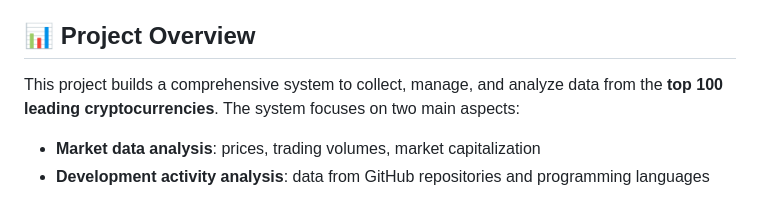
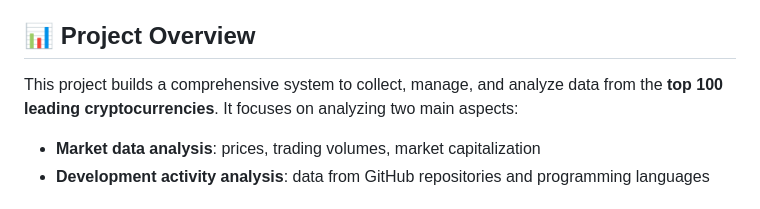
Before and after one commit to Hannahnv/Cryptocurrency-Market-Analytics-Pipeline, a Markdown page: README.md, the part around the change. Rendered like a GitHub page.

```diff
--- a/README.md
+++ b/README.md
@@ -6,7 +6,7 @@ An end-to-end project from web scraping, data processing, data storage to data v
 
 ## 📊 Project Overview
 
-This project builds a comprehensive system to collect, manage, and analyze data from the **top 100 leading cryptocurrencies**. The system focuses on two main aspects:
+This project builds a comprehensive system to collect, manage, and analyze data from the **top 100 leading cryptocurrencies**. It focuses on analyzing two main aspects:
 
 - **Market data analysis**: prices, trading volumes, market capitalization
 - **Development activity analysis**: data from GitHub repositories and programming languages
```
